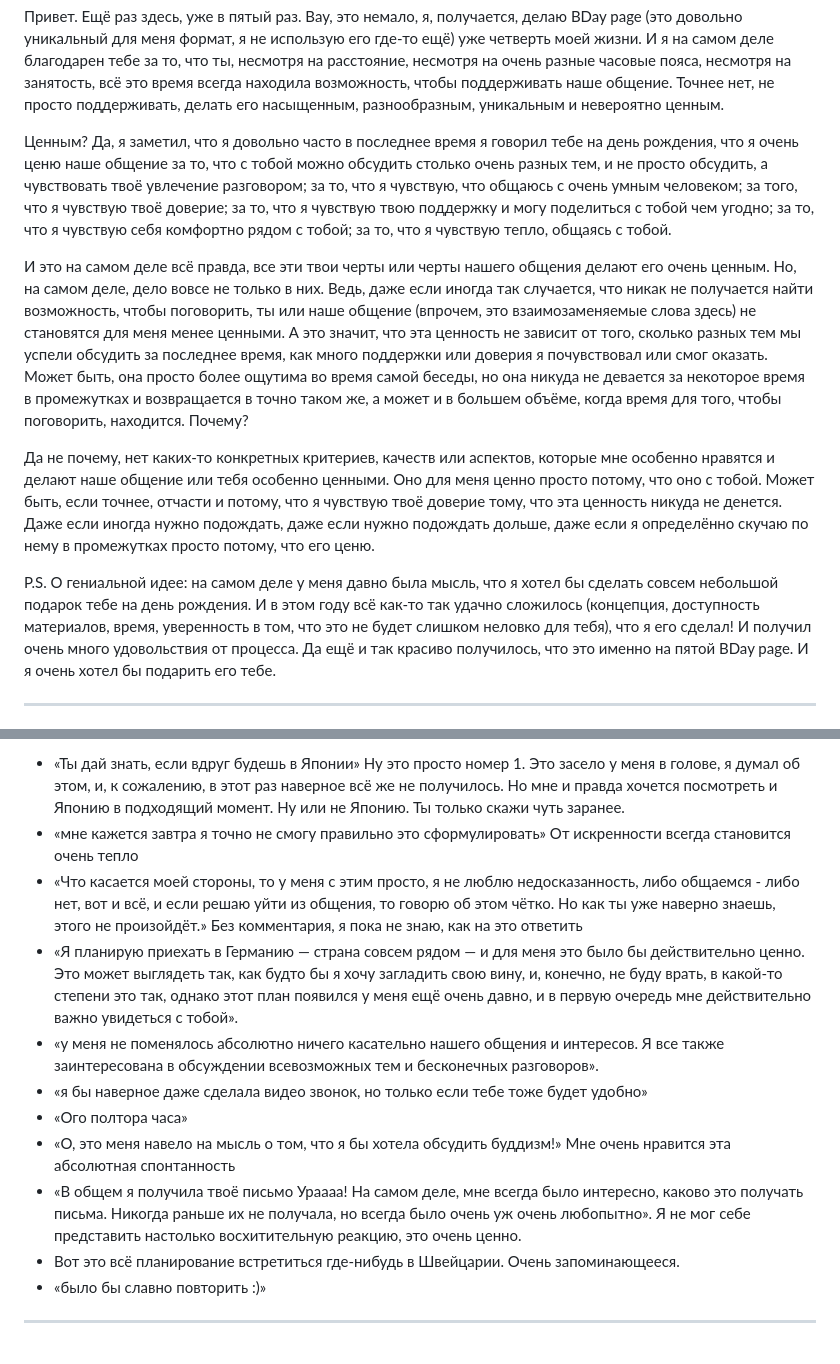
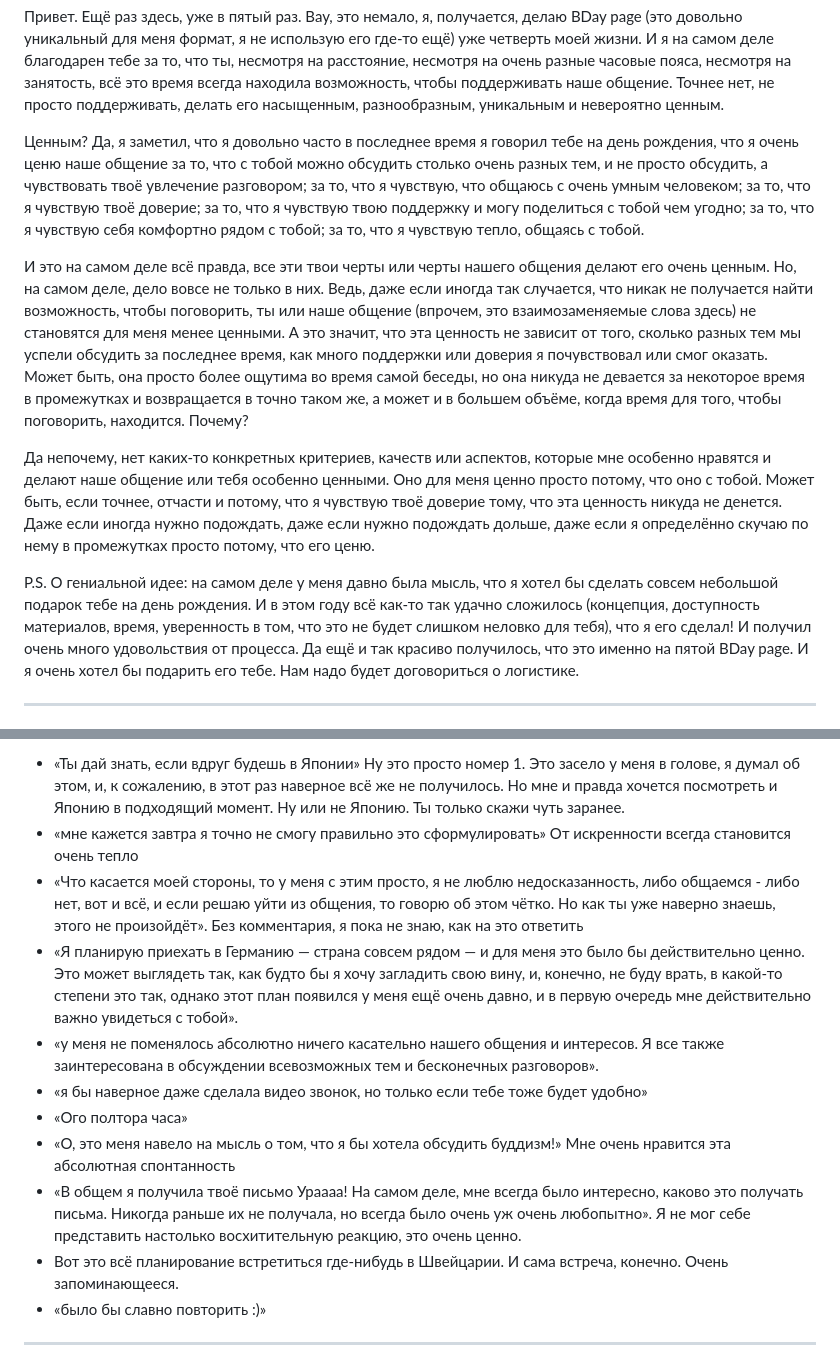
Before and after one commit to anotherbirthday/anotherbirthday.github.io, a Markdown page: content/index.md, 2 parts joined by grey strips. GitHub-like rendering.

Commit message:
Quartz sync: Jun 21, 2026, 12:15 PM

```diff
--- a/content/index.md
+++ b/content/index.md
@@ -6,13 +6,13 @@ date: 2026-06-21
 
 Привет. Ещё раз здесь, уже в пятый раз. Вау, это немало, я, получается, делаю BDay page (это довольно уникальный для меня формат, я не использую его где-то ещё) уже четверть моей жизни. И я на самом деле благодарен тебе за то, что ты, несмотря на расстояние, несмотря на очень разные часовые пояса, несмотря на занятость, всё это время всегда находила возможность, чтобы поддерживать наше общение. Точнее нет, не просто поддерживать, делать его насыщенным, разнообразным, уникальным и невероятно ценным.
 
-Ценным? Да, я заметил, что я довольно часто в последнее время я говорил тебе на день рождения, что я очень ценю наше общение за то, что с тобой можно обсудить столько очень разных тем, и не просто обсудить, а чувствовать твоё увлечение разговором; за то, что я чувствую, что общаюсь с очень умным человеком; за того, что я чувствую твоё доверие; за то, что я чувствую твою поддержку и могу поделиться с тобой чем угодно; за то, что я чувствую себя комфортно рядом с тобой; за то, что я чувствую тепло, общаясь с тобой.
+Ценным? Да, я заметил, что я довольно часто в последнее время я говорил тебе на день рождения, что я очень ценю наше общение за то, что с тобой можно обсудить столько очень разных тем, и не просто обсудить, а чувствовать твоё увлечение разговором; за то, что я чувствую, что общаюсь с очень умным человеком; за то, что я чувствую твоё доверие; за то, что я чувствую твою поддержку и могу поделиться с тобой чем угодно; за то, что я чувствую себя комфортно рядом с тобой; за то, что я чувствую тепло, общаясь с тобой.
 
 И это на самом деле всё правда, все эти твои черты или черты нашего общения делают его очень ценным. Но, на самом деле, дело вовсе не только в них. Ведь, даже если иногда так случается, что никак не получается найти возможность, чтобы поговорить, ты или наше общение (впрочем, это взаимозаменяемые слова здесь) не становятся для меня менее ценными. А это значит, что эта ценность не зависит от того, сколько разных тем мы успели обсудить за последнее время, как много поддержки или доверия я почувствовал или смог оказать. Может быть, она просто более ощутима во время самой беседы, но она никуда не девается за некоторое время в промежутках и возвращается в точно таком же, а может и в большем объёме, когда время для того, чтобы поговорить, находится. Почему?
 
-Да не почему, нет каких-то конкретных критериев, качеств или аспектов, которые мне особенно нравятся и делают наше общение или тебя особенно ценными. Оно для меня ценно просто потому, что оно с тобой. Может быть, если точнее, отчасти и потому, что я чувствую твоё доверие тому, что эта ценность никуда не денется. Даже если иногда нужно подождать, даже если нужно подождать дольше, даже если я определённо скучаю по нему в промежутках просто потому, что его ценю.
+Да непочему, нет каких-то конкретных критериев, качеств или аспектов, которые мне особенно нравятся и делают наше общение или тебя особенно ценными. Оно для меня ценно просто потому, что оно с тобой. Может быть, если точнее, отчасти и потому, что я чувствую твоё доверие тому, что эта ценность никуда не денется. Даже если иногда нужно подождать, даже если нужно подождать дольше, даже если я определённо скучаю по нему в промежутках просто потому, что его ценю.
 
-P.S. О гениальной идее: на самом деле у меня давно была мысль, что я хотел бы сделать совсем небольшой подарок тебе на день рождения. И в этом году всё как-то так удачно сложилось (концепция, доступность материалов, время, уверенность в том, что это не будет слишком неловко для тебя), что я его сделал! И получил очень много удовольствия от процесса. Да ещё и так красиво получилось, что это именно на пятой BDay page. И я очень хотел бы подарить его тебе.
+P.S. О гениальной идее: на самом деле у меня давно была мысль, что я хотел бы сделать совсем небольшой подарок тебе на день рождения. И в этом году всё как-то так удачно сложилось (концепция, доступность материалов, время, уверенность в том, что это не будет слишком неловко для тебя), что я его сделал! И получил очень много удовольствия от процесса. Да ещё и так красиво получилось, что это именно на пятой BDay page. И я очень хотел бы подарить его тебе. Нам надо будет договориться о логистике.
 
 ***
 
@@ -21,14 +21,14 @@ P.S. О гениальной идее: на самом деле у меня да
 
 - «Ты дай знать, если вдруг будешь в Японии» Ну это просто номер 1. Это засело у меня в голове, я думал об этом, и, к сожалению, в этот раз наверное всё же не получилось. Но мне и правда хочется посмотреть и Японию в подходящий момент. Ну или не Японию. Ты только скажи чуть заранее.
 - «мне кажется завтра я точно не смогу правильно это сформулировать» От искренности всегда становится очень тепло
-- «Что касается моей стороны, то у меня с этим просто, я не люблю недосказанность, либо общаемся - либо нет, вот и всё, и если решаю уйти из общения, то говорю об этом чётко. Но как ты уже наверно знаешь, этого не произойдёт.» Без комментария, я пока не знаю, как на это ответить
+- «Что касается моей стороны, то у меня с этим просто, я не люблю недосказанность, либо общаемся - либо нет, вот и всё, и если решаю уйти из общения, то говорю об этом чётко. Но как ты уже наверно знаешь, этого не произойдёт». Без комментария, я пока не знаю, как на это ответить
 - «Я планирую приехать в Германию — страна совсем рядом — и для меня это было бы действительно ценно. Это может выглядеть так, как будто бы я хочу загладить свою вину, и, конечно, не буду врать, в какой-то степени это так, однако этот план появился у меня ещё очень давно, и в первую очередь мне действительно важно увидеться с тобой».
 - «у меня не поменялось абсолютно ничего касательно нашего общения и интересов. Я все также заинтересована в обсуждении всевозможных тем и бесконечных разговоров».
 - «я бы наверное даже сделала видео звонок, но только если тебе тоже будет удобно»
 - «Ого полтора часа»
 - «О, это меня навело на мысль о том, что я бы хотела обсудить буддизм!» Мне очень нравится эта абсолютная спонтанность
 - «В общем я получила твоё письмо Ураааа! На самом деле, мне всегда было интересно, каково это получать письма. Никогда раньше их не получала, но всегда было очень уж очень любопытно». Я не мог себе представить настолько восхитительную реакцию, это очень ценно.
-- Вот это всё планирование встретиться где-нибудь в Швейцарии. Очень запоминающееся.
+- Вот это всё планирование встретиться где-нибудь в Швейцарии. И сама встреча, конечно. Очень запоминающееся.
 - «было бы славно повторить :)»
 
 ***
```
